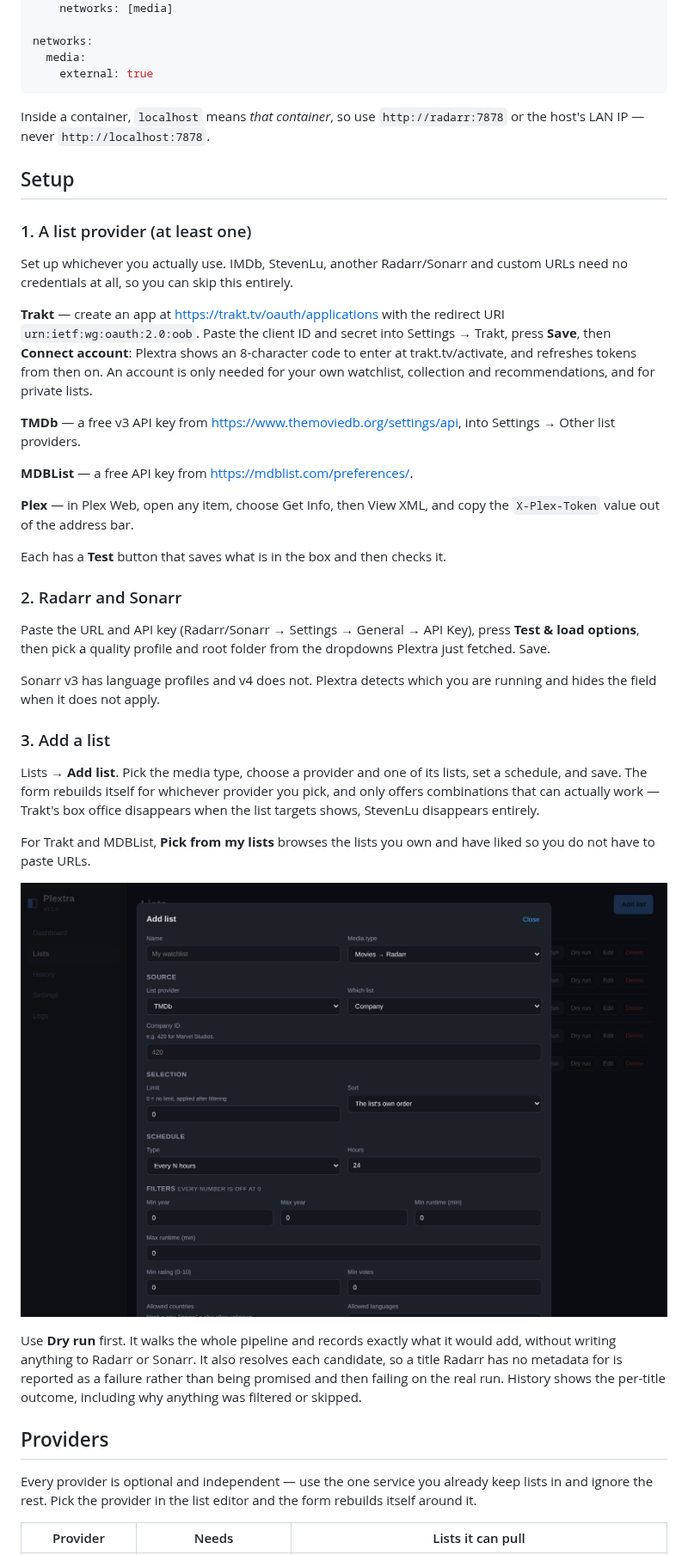
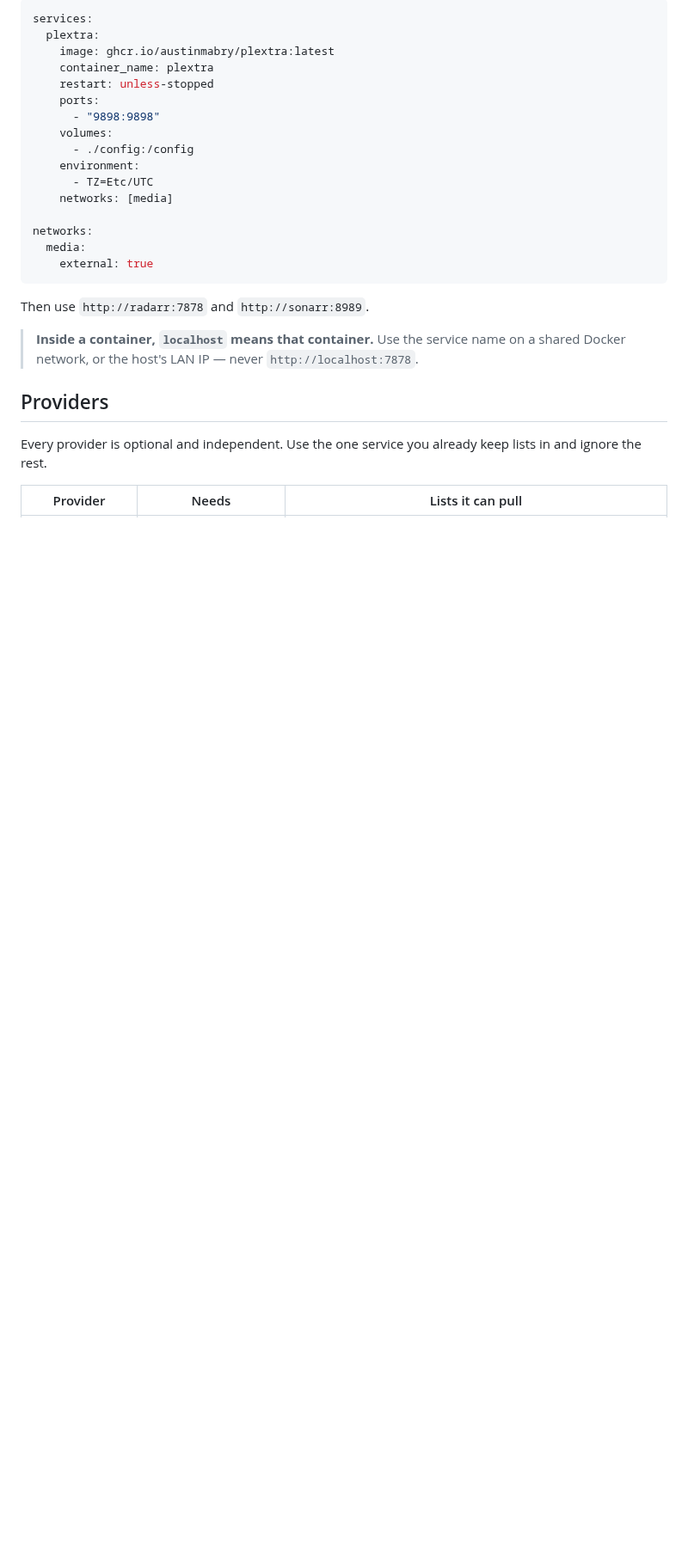
Before and after one commit to austinmabry/plextra, a Markdown page: README.md, the part around one of its changes. Shown at 86% size. Rendered like a GitHub page; pictures changed too: docs/screenshots/list-editor.png; folded sections open; blank space fills up the shorter version.

````diff
--- a/README.md
+++ b/README.md
@@ -56,3 +92,15 @@ services:
+```yaml
+services:
+  plextra:
+    image: ghcr.io/austinmabry/plextra:latest
+    container_name: plextra
+    restart: unless-stopped
+    ports:
+      - "9898:9898"
+    volumes:
+      - ./config:/config
+    environment:
+      - TZ=Etc/UTC
     networks: [media]
 
 networks:
@@ -60,65 +108,17 @@ networks:
     external: true
 ```
 
-Inside a container, `localhost` means *that container*, so use `http://radarr:7878`
-or the host's LAN IP — never `http://localhost:7878`.
+Then use `http://radarr:7878` and `http://sonarr:8989`.
+</details>
 
-## Setup
-
-### 1. A list provider (at least one)
-
-Set up whichever you actually use. IMDb, StevenLu, another Radarr/Sonarr and
-custom URLs need no credentials at all, so you can skip this entirely.
-
-**Trakt** — create an app at <https://trakt.tv/oauth/applications> with the
-redirect URI `urn:ietf:wg:oauth:2.0:oob`. Paste the client ID and secret into
-Settings → Trakt, press **Save**, then **Connect account**: Plextra shows an
-8-character code to enter at trakt.tv/activate, and refreshes tokens from then
-on. An account is only needed for your own watchlist, collection and
-recommendations, and for private lists.
-
-**TMDb** — a free v3 API key from
-<https://www.themoviedb.org/settings/api>, into Settings → Other list providers.
-
-**MDBList** — a free API key from <https://mdblist.com/preferences/>.
-
-**Plex** — in Plex Web, open any item, choose Get Info, then View XML, and copy
-the `X-Plex-Token` value out of the address bar.
-
-Each has a **Test** button that saves what is in the box and then checks it.
-
-### 2. Radarr and Sonarr
-
-Paste the URL and API key (Radarr/Sonarr → Settings → General → API Key), press
-**Test & load options**, then pick a quality profile and root folder from the
-dropdowns Plextra just fetched. Save.
-
-Sonarr v3 has language profiles and v4 does not. Plextra detects which you are
-running and hides the field when it does not apply.
-
-### 3. Add a list
-
-Lists → **Add list**. Pick the media type, choose a provider and one of its
-lists, set a schedule, and save. The form rebuilds itself for whichever provider
-you pick, and only offers combinations that can actually work — Trakt's box
-office disappears when the list targets shows, StevenLu disappears entirely.
-
-For Trakt and MDBList, **Pick from my lists** browses the lists you own and have
-liked so you do not have to paste URLs.
-
-![The list editor, showing source, selection, schedule and filter options](docs/screenshots/list-editor.png)
-
-Use **Dry run** first. It walks the whole pipeline and records exactly what it
-would add, without writing anything to Radarr or Sonarr. It also resolves each
-candidate, so a title Radarr has no metadata for is reported as a failure rather
-than being promised and then failing on the real run. History shows the
-per-title outcome, including why anything was filtered or skipped.
+> **Inside a container, `localhost` means that container.** Use the service name
+> on a shared Docker network, or the host's LAN IP — never
+> `http://localhost:7878`.
 
 ## Providers
 
-Every provider is optional and independent — use the one service you already
-keep lists in and ignore the rest. Pick the provider in the list editor and the
-form rebuilds itself around it.
+Every provider is optional and independent. Use the one service you already keep
+lists in and ignore the rest.
 
 | Provider | Needs | Lists it can pull |
 | --- | --- | --- |
````
Also changed, not shown: other parts of README.md (+213 -192 lines), CONTRIBUTING.md (added, +105 -0 lines), docs/screenshots/lists.png, docs/screenshots/settings.png, 6 other files.
